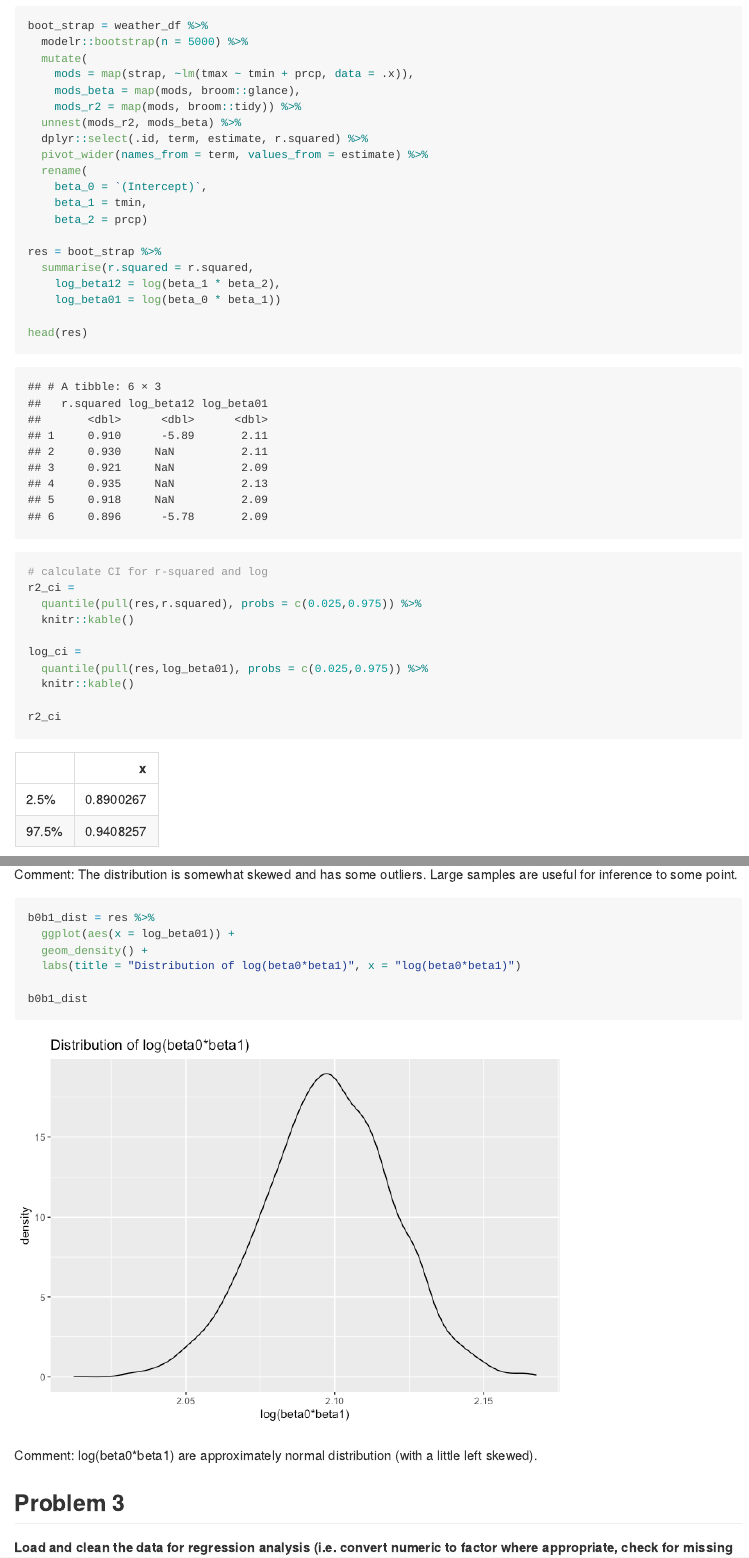
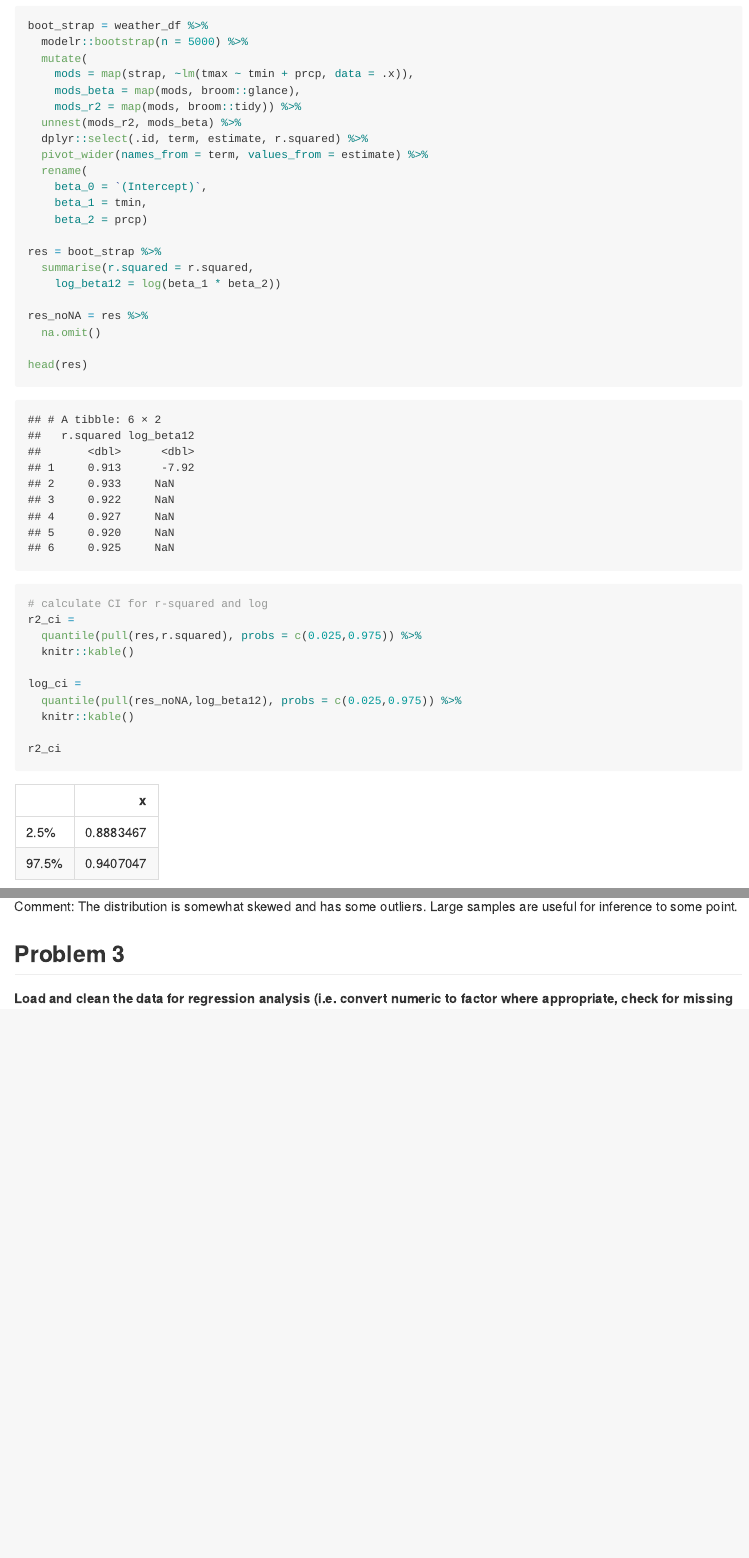
Before and after one commit to Doloreshqq/p8105_hw6_qh2284, an R Markdown document (p8105_hw6_qh2284.Rmd): the page in a window 1100 px wide, from 6020 px down, and a second part further down, joined at a grey line. The pictures show the output file p8105_hw6_qh2284.md that the author committed with the source, drawn offline in the style of GitHub; long lines of code are wrapped.

Commit message:
update problem 2

````diff
--- a/p8105_hw6_qh2284.Rmd
+++ b/p8105_hw6_qh2284.Rmd
@@ -157,8 +157,10 @@ boot_strap = weather_df %>%
 
 res = boot_strap %>%
   summarise(r.squared = r.squared,
-    log_beta12 = log(beta_1 * beta_2),
-    log_beta01 = log(beta_0 * beta_1))
+    log_beta12 = log(beta_1 * beta_2))
+
+res_noNA = res %>%
+  na.omit()
 
 head(res)
 ```
@@ -170,7 +172,7 @@ r2_ci =
   knitr::kable()
 
 log_ci =
-  quantile(pull(res,log_beta01), probs = c(0.025,0.975)) %>%
+  quantile(pull(res_noNA,log_beta12), probs = c(0.025,0.975)) %>%
   knitr::kable()
 
 r2_ci
@@ -199,17 +201,6 @@ b1b2_dist
 ```
 
 Comment: The distribution is somewhat skewed and has some outliers. Large samples are useful for inference to some point.
-
-```{r}
-b0b1_dist = res %>%
-  ggplot(aes(x = log_beta01)) +
-  geom_density() +
-  labs(title = "Distribution of log(beta0*beta1)", x = "log(beta0*beta1)")
-
-b0b1_dist
-```
-
-Comment: log(beta0\*beta1) are approximately normal distribution (with a little left skewed).
 
 ## Problem 3
 
````
Also changed, not shown: p8105_hw6_qh2284.md, p8105_hw6_qh2284_files/figure-gfm/unnamed-chunk-14-1.png, p8105_hw6_qh2284_files/figure-gfm/unnamed-chunk-15-1.png, p8105_hw6_qh2284_files/figure-gfm/unnamed-chunk-22-1.png, p8105_hw6_qh2284.Rmd (4 more changed lines).
